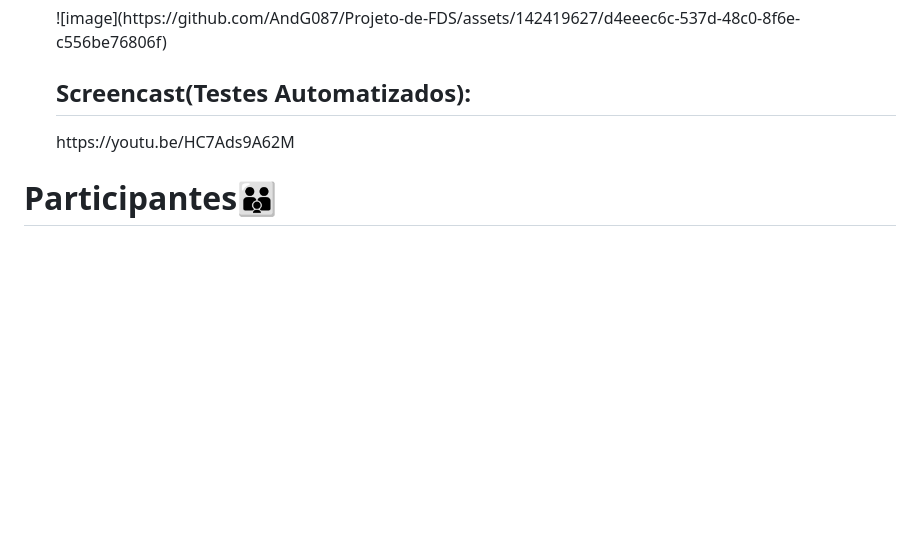
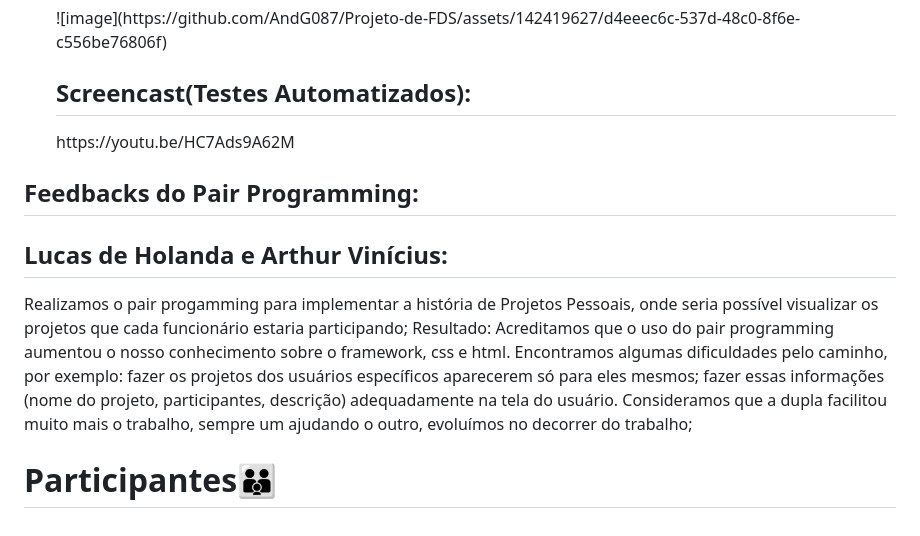
Before and after one commit to AndG087/Projeto-de-FDS, a Markdown page: README.md, the part around the change. Rendered like a GitHub page; folded sections open; blank space fills up the shorter version.

Commit message:
Update README.md
Adicionando o Pair Programming

```diff
--- a/README.md
+++ b/README.md
@@ -105,4 +105,9 @@ Salvar Informações de Login (opcional): Se desejar, muitos navegadores oferece
 </ul>
 </details>
 
+<h2>Feedbacks do Pair Programming:</h2>
+<h2>Lucas de Holanda e Arthur Vinícius:</h2>
+ <p>Realizamos o pair progamming para implementar a história de Projetos Pessoais, onde seria possível visualizar os projetos que cada funcionário estaria participando;
+Resultado: Acreditamos que o uso do pair programming aumentou o nosso conhecimento sobre o framework, css e html. Encontramos algumas dificuldades pelo caminho, por exemplo: fazer os projetos dos usuários específicos aparecerem só para eles mesmos;  fazer essas informações (nome do projeto, participantes, descrição) adequadamente na tela do usuário. Consideramos que a dupla facilitou muito mais o trabalho, sempre um ajudando o outro, evoluímos no decorrer do trabalho;</p>
+
 <h1> Participantes👪</h1>
```
